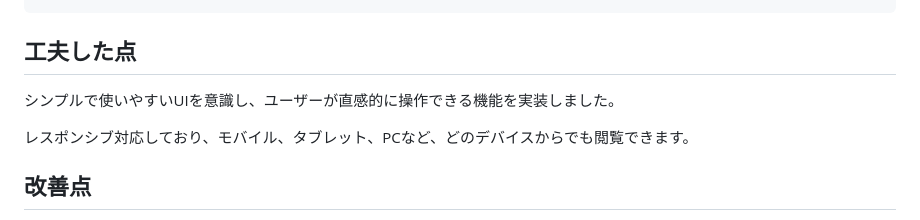
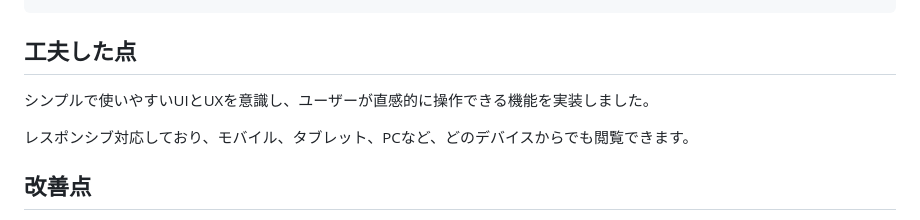
Before and after one commit to nasupi3156/DTMarket, a Markdown page: README.md, the part around the change. GitHub-like rendering.

```diff
--- a/README.md
+++ b/README.md
@@ -341,7 +341,7 @@ CREATE TABLE user_passwords (
 
 ## 工夫した点
 
-シンプルで使いやすいUIを意識し、ユーザーが直感的に操作できる機能を実装しました。
+シンプルで使いやすいUIとUXを意識し、ユーザーが直感的に操作できる機能を実装しました。
 
 レスポンシブ対応しており、モバイル、タブレット、PCなど、どのデバイスからでも閲覧できます。
 
```
